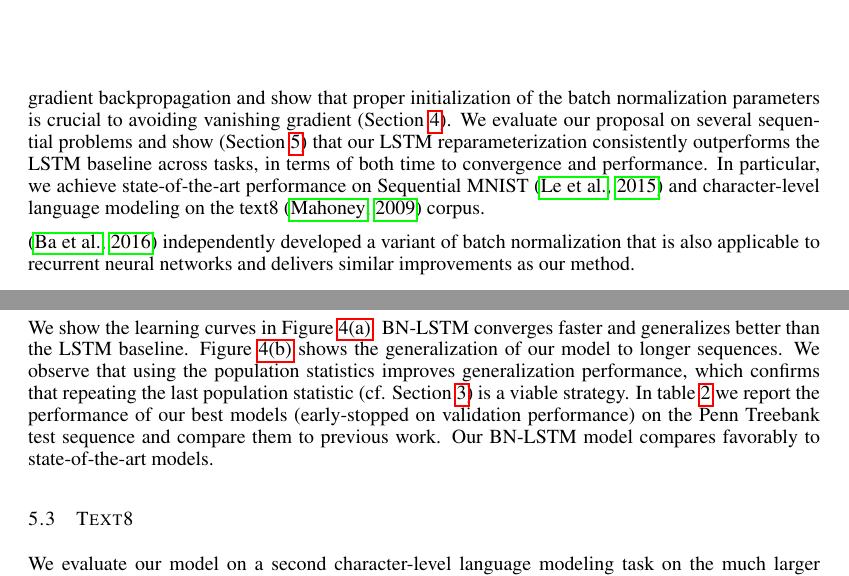
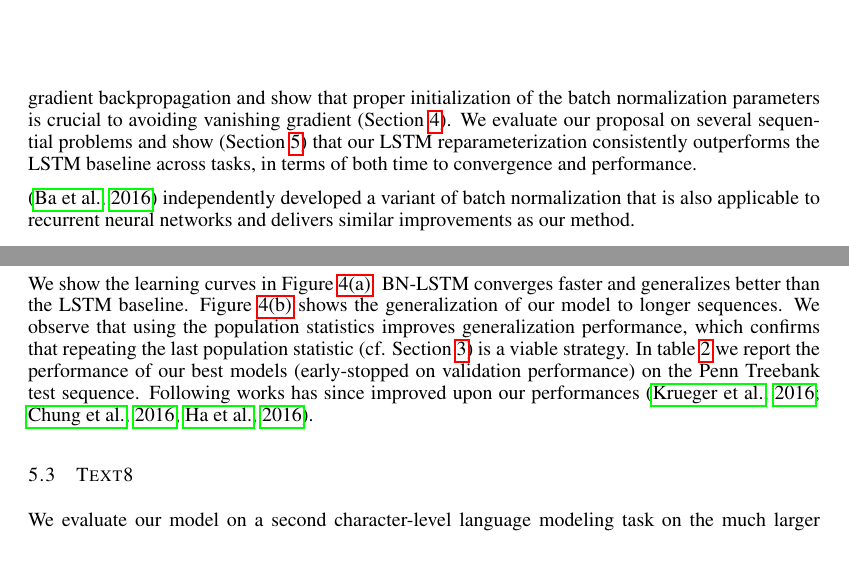
Before and after one commit to cooijmanstim/recurrent-batch-normalization, a LaTeX paper (paper/index.tex): two parts of pages 2 and 7 of 12, joined at a grey line, cut so that both start at the same text. Compiled offline with pdfLaTeX.

Commit message:
small update

```diff
--- a/paper/index.tex
+++ b/paper/index.tex
@@ -98,9 +98,9 @@ of the batch normalization parameters is crucial to avoiding vanishing gradient
 We evaluate our proposal on several sequential problems and show (Section~\ref{sec:experiments}) that our
 LSTM reparameterization consistently outperforms the LSTM baseline across tasks,
 in terms of both time to convergence and performance.
-In particular, we achieve state-of-the-art performance on
-Sequential MNIST~\citep{le2015simple} and
-character-level language modeling on the text8~\citep{mahoney2009large} corpus.
+%% In particular, we achieve state-of-the-art performance on
+%% Sequential MNIST~\citep{le2015simple} and
+%% character-level language modeling on the text8~\citep{mahoney2009large} corpus.
 
 \citep{ba2016layer} independently developed a variant of batch normalization that is
 also applicable to recurrent neural networks and delivers similar improvements as our method.
@@ -466,8 +462,8 @@ We observe that using the population statistics improves generalization performa
 which confirms that repeating the last population statistic (cf. Section~\ref{sec:recurrent-batch-normalization})
 is a viable strategy.
 In table~\ref{tab:ptb_test} we report the performance of our best models (early-stopped on validation performance)
-on the Penn Treebank test sequence and compare them to previous work.
-Our BN-LSTM model compares favorably to state-of-the-art models.
+on the Penn Treebank test sequence. % and compare them to previous work.
+Following works has since improved upon our performances~\citep{krueger2016zoneout,chung2016hierarchical,ha2016hypernetworks}.
 
 \subsection{Text8}
 
```
Also changed, not shown: paper/index.tex (21 more changed lines).
